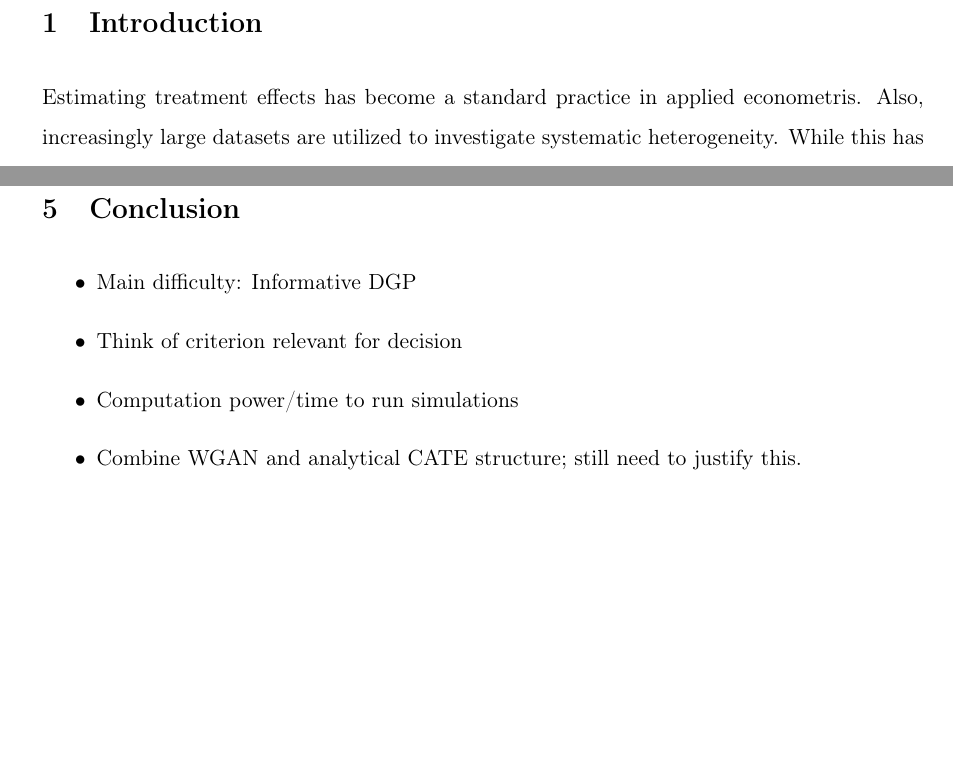
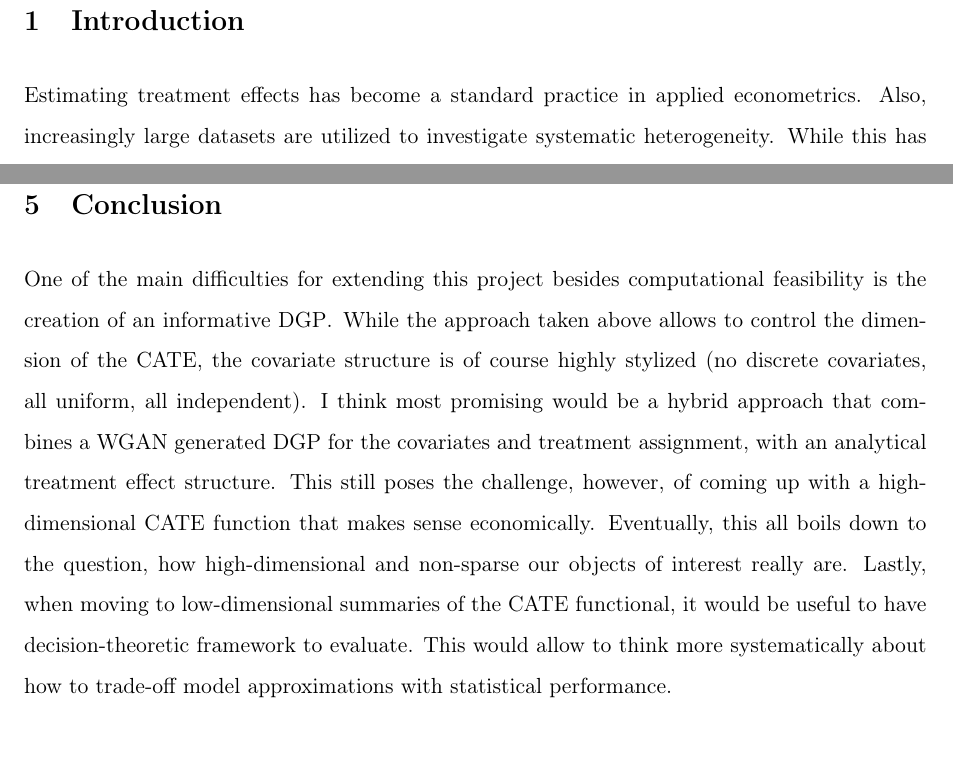
Before and after one commit to buddejul/topics_causal_inf, a LaTeX paper (documents/paper.tex): two parts of pages 2 and 20 of 21 before the commit and two parts of pages 2 and 18 of 19 after it, joined at a grey line, cut so that both start at the same text, the shorter picture padded with empty space. Compiled offline with pdfLaTeX.

Commit message:
Add conclusion.

```diff
--- a/documents/paper.tex
+++ b/documents/paper.tex
@@ -1,5 +1,7 @@
 \documentclass[11pt, a4paper, leqno]{article}
-\usepackage{a4wide}
+\usepackage[margin=1in]{geometry}
+
+% \usepackage{a4wide}
 \usepackage[T1]{fontenc}
 \usepackage[utf8]{inputenc}
 % \usepackage{float} % Note: incompatible with floatrow
@@ -85,7 +87,7 @@
 \clearpage
 
 \section{Introduction}
-Estimating treatment effects has become a standard practice in applied econometris.
+Estimating treatment effects has become a standard practice in applied econometrics.
 Also, increasingly large datasets are utilized to investigate systematic heterogeneity.
 While this has the potential to increase our understanding of say the heterogneous effects of public policies,
 from a methodological perspective large datasets with many covariates come at the risk of increased researchers discretion.
@@ -620,13 +622,13 @@ The CLAN also correctly estimates the characteristics for least and most affecte
 \end{figure}
 
 \section{Conclusion}
-
-\begin{itemize}
-    \item Main difficulty: Informative DGP
-    \item Think of criterion relevant for decision
-    \item Computation power/time to run simulations
-    \item Combine WGAN and analytical CATE structure; still need to justify this.
-\end{itemize}
+One of the main difficulties for extending this project besides computational feasibility is the creation of an informative DGP\@.
+While the approach taken above allows to control the dimension of the CATE, the covariate structure is of course highly stylized (no discrete covariates, all uniform, all independent).
+I think most promising would be a hybrid approach that combines a WGAN generated DGP for the covariates and treatment assignment, with an analytical treatment effect structure.
+This still poses the challenge, however, of coming up with a high-dimensional CATE function that makes sense economically.
+Eventually, this all boils down to the question, how high-dimensional and non-sparse our objects of interest really are.
+Lastly, when moving to low-dimensional summaries of the CATE functional, it would be useful to have decision-theoretic framework to evaluate.
+This would allow to think more systematically about how to trade-off model approximations with statistical performance.
 
 \clearpage
 \newpage
```
